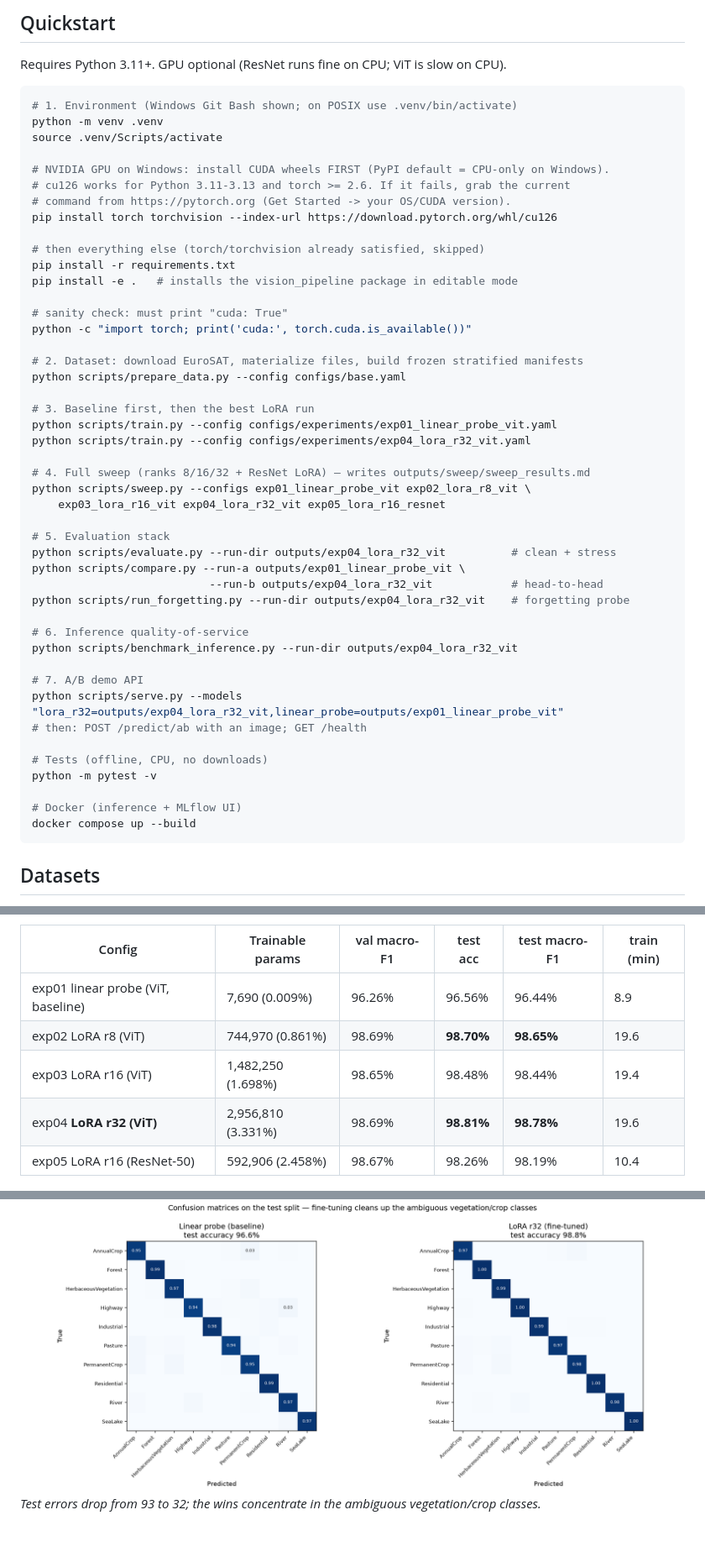
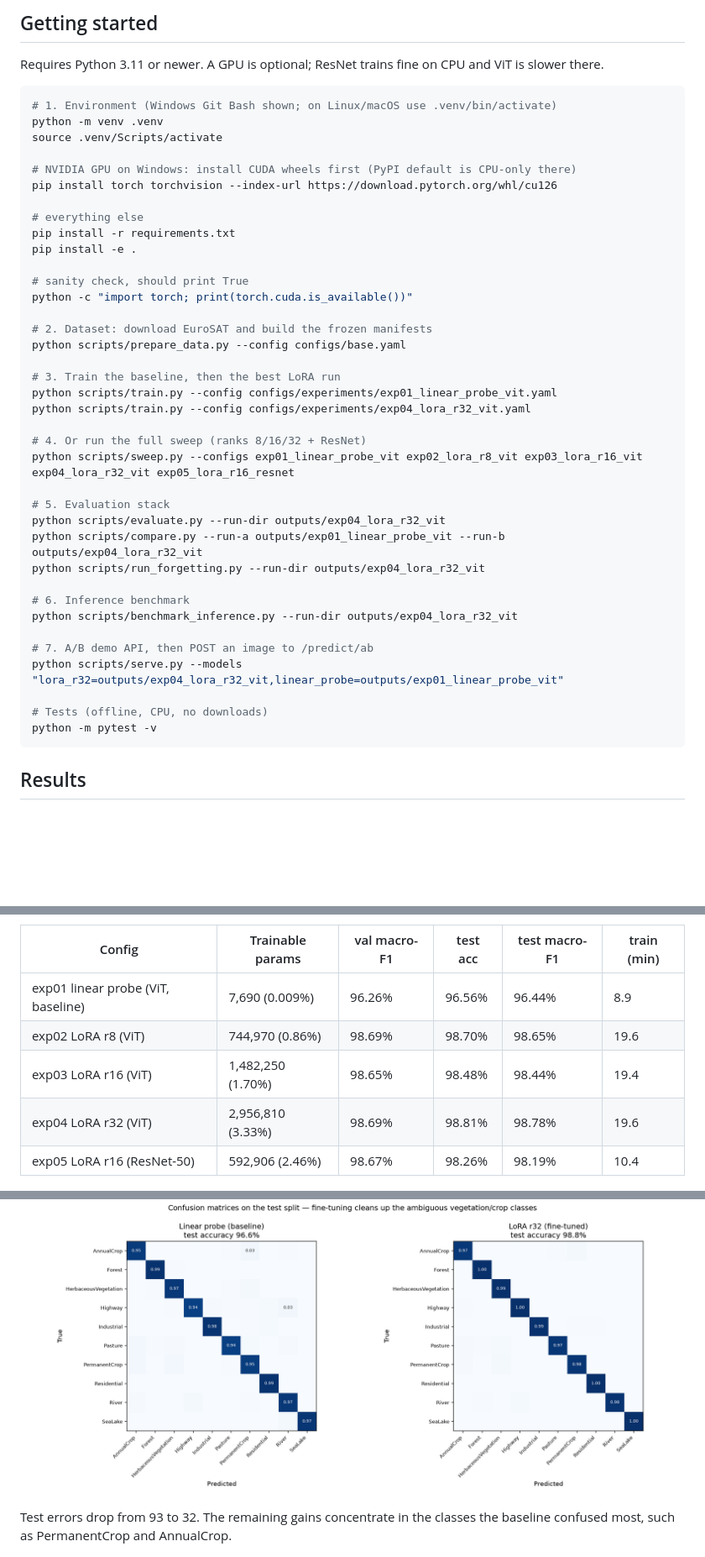
Before and after one commit to w4ity/lora-vision-pipeline, a Markdown page: README.md, 3 parts joined by grey strips. Shown at 84% size. Drawn GitHub-style; blank space fills up the shorter version.

````diff
--- a/README.md
+++ b/README.md
@@ -66,56 +55,48 @@ and packaging for deployment — all config-driven and reproducible from a singl
 ```
 
-## Quickstart
+## Getting started
 
-Requires Python 3.11+. GPU optional (ResNet runs fine on CPU; ViT is slow on CPU).
+Requires Python 3.11 or newer. A GPU is optional; ResNet trains fine on CPU and ViT is slower there.
 
 ```bash
-# 1. Environment (Windows Git Bash shown; on POSIX use .venv/bin/activate)
+# 1. Environment (Windows Git Bash shown; on Linux/macOS use .venv/bin/activate)
 python -m venv .venv
 source .venv/Scripts/activate
 
-# NVIDIA GPU on Windows: install CUDA wheels FIRST (PyPI default = CPU-only on Windows).
-# cu126 works for Python 3.11-3.13 and torch >= 2.6. If it fails, grab the current
-# command from https://pytorch.org (Get Started -> your OS/CUDA version).
+# NVIDIA GPU on Windows: install CUDA wheels first (PyPI default is CPU-only there)
 pip install torch torchvision --index-url https://download.pytorch.org/whl/cu126
 
-# then everything else (torch/torchvision already satisfied, skipped)
+# everything else
 pip install -r requirements.txt
-pip install -e .   # installs the vision_pipeline package in editable mode
+pip install -e .
 
-# sanity check: must print "cuda: True"
-python -c "import torch; print('cuda:', torch.cuda.is_available())"
+# sanity check, should print True
+python -c "import torch; print(torch.cuda.is_available())"
 
-# 2. Dataset: download EuroSAT, materialize files, build frozen stratified manifests
+# 2. Dataset: download EuroSAT and build the frozen manifests
 python scripts/prepare_data.py --config configs/base.yaml
 
-# 3. Baseline first, then the best LoRA run
+# 3. Train the baseline, then the best LoRA run
 python scripts/train.py --config configs/experiments/exp01_linear_probe_vit.yaml
 python scripts/train.py --config configs/experiments/exp04_lora_r32_vit.yaml
 
-# 4. Full sweep (ranks 8/16/32 + ResNet LoRA) — writes outputs/sweep/sweep_results.md
-python scripts/sweep.py --configs exp01_linear_probe_vit exp02_lora_r8_vit \
-    exp03_lora_r16_vit exp04_lora_r32_vit exp05_lora_r16_resnet
+# 4. Or run the full sweep (ranks 8/16/32 + ResNet)
+python scripts/sweep.py --configs exp01_linear_probe_vit exp02_lora_r8_vit exp03_lora_r16_vit exp04_lora_r32_vit exp05_lora_r16_resnet
 
 # 5. Evaluation stack
-python scripts/evaluate.py --run-dir outputs/exp04_lora_r32_vit          # clean + stress
-python scripts/compare.py --run-a outputs/exp01_linear_probe_vit \
-                           --run-b outputs/exp04_lora_r32_vit            # head-to-head
-python scripts/run_forgetting.py --run-dir outputs/exp04_lora_r32_vit    # forgetting probe
+python scripts/evaluate.py --run-dir outputs/exp04_lora_r32_vit
+python scripts/compare.py --run-a outputs/exp01_linear_probe_vit --run-b outputs/exp04_lora_r32_vit
+python scripts/run_forgetting.py --run-dir outputs/exp04_lora_r32_vit
 
-# 6. Inference quality-of-service
+# 6. Inference benchmark
 python scripts/benchmark_inference.py --run-dir outputs/exp04_lora_r32_vit
 
-# 7. A/B demo API
+# 7. A/B demo API, then POST an image to /predict/ab
 python scripts/serve.py --models "lora_r32=outputs/exp04_lora_r32_vit,linear_probe=outputs/exp01_linear_probe_vit"
-# then: POST /predict/ab with an image; GET /health
 
 # Tests (offline, CPU, no downloads)
 python -m pytest -v
-
-# Docker (inference + MLflow UI)
-docker compose up --build
 ```
 
-## Datasets
+## Results
 
@@ -192,12 +105,13 @@ listed extension.
 | Config | Trainable params | val macro-F1 | test acc | test macro-F1 | train (min) |
 |---|---|---|---|---|---|
 | exp01 linear probe (ViT, baseline) | 7,690 (0.009%) | 96.26% | 96.56% | 96.44% | 8.9 |
-| exp02 LoRA r8 (ViT) | 744,970 (0.861%) | 98.69% | **98.70%** | **98.65%** | 19.6 |
-| exp03 LoRA r16 (ViT) | 1,482,250 (1.698%) | 98.65% | 98.48% | 98.44% | 19.4 |
-| exp04 **LoRA r32 (ViT)** | 2,956,810 (3.331%) | 98.69% | **98.81%** | **98.78%** | 19.6 |
-| exp05 LoRA r16 (ResNet-50) | 592,906 (2.458%) | 98.67% | 98.26% | 98.19% | 10.4 |
+| exp02 LoRA r8 (ViT) | 744,970 (0.86%) | 98.69% | 98.70% | 98.65% | 19.6 |
+| exp03 LoRA r16 (ViT) | 1,482,250 (1.70%) | 98.65% | 98.48% | 98.44% | 19.4 |
+| exp04 LoRA r32 (ViT) | 2,956,810 (3.33%) | 98.69% | 98.81% | 98.78% | 19.6 |
+| exp05 LoRA r16 (ResNet-50) | 592,906 (2.46%) | 98.67% | 98.26% | 98.19% | 10.4 |
 
 ![Confusion matrices: baseline vs LoRA](docs/screenshots/fig_confusion_matrices.png)
-*Test errors drop from 93 to 32; the wins concentrate in the ambiguous vegetation/crop classes.*
+
+Test errors drop from 93 to 32. The remaining gains concentrate in the classes the baseline confused most, such as PermanentCrop and AnnualCrop.
 
 ![Per-class test F1](docs/screenshots/fig_per_class_f1.png)
````
Also changed, not shown: other parts of README.md (+96 -166 lines), docs/screenshots/mlflow_compare_curves.png.
